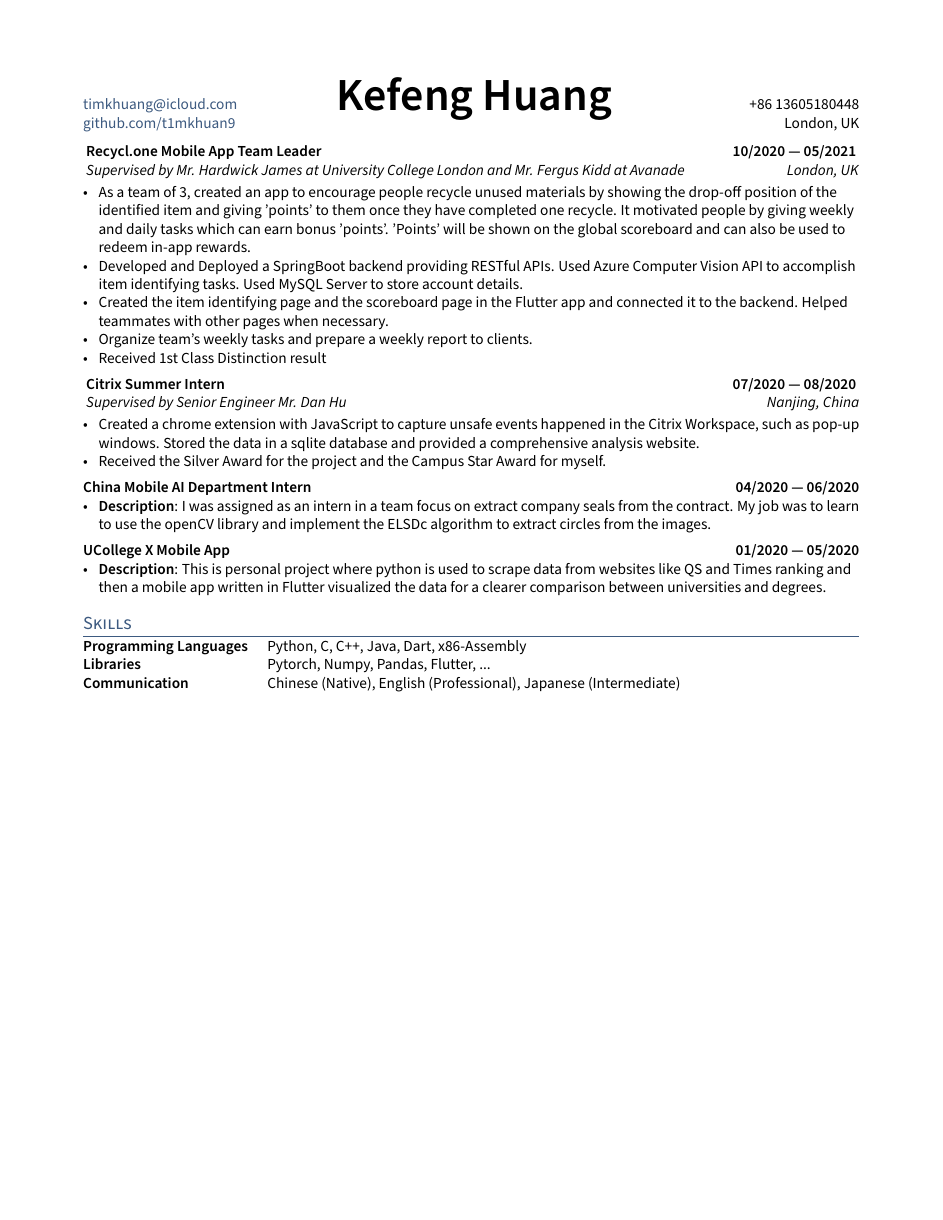
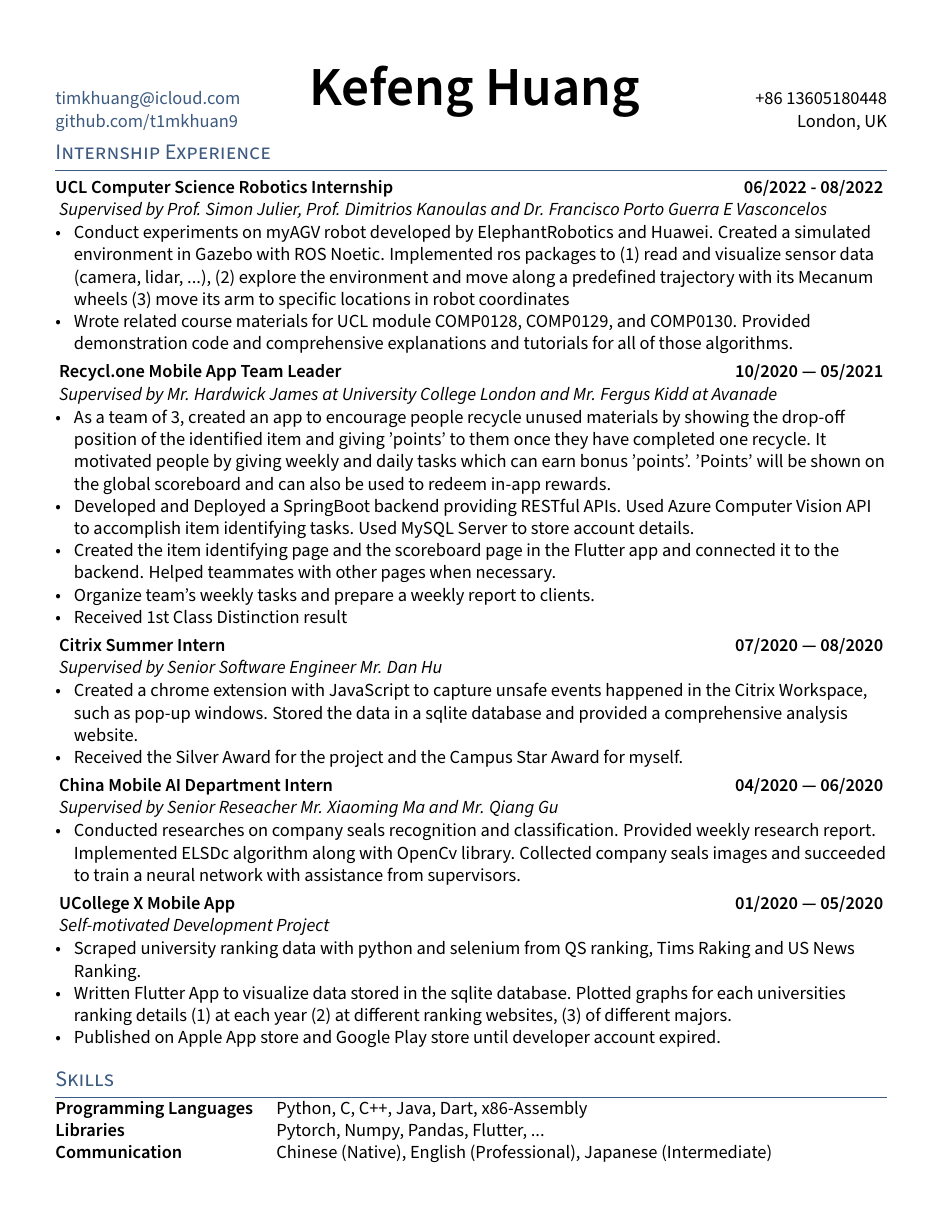
Before and after one commit to kefhuang/kefeng-huang-cv, a LaTeX CV (kefeng-huang-cv.tex, which reads TLCresume.sty, sections/experience.tex): page 2 of 2. Compiled offline with pdfLaTeX.

Commit message:
rearrange to fill two page

```diff
--- a/TLCresume.sty
+++ b/TLCresume.sty
@@ -12,7 +12,7 @@
 \RequirePackage{csquotes}
 
 % MARGINS AND SPACING
-\RequirePackage[margin=.75in, top=.75in, bottom=1in]{geometry} % Set Margins
+\RequirePackage[margin=.5in, top=.75in, bottom=1in]{geometry} % Set Margins
 \raggedright % left align no indent
 \raggedbottom % top align no indent
 
--- a/kefeng-huang-cv.tex
+++ b/kefeng-huang-cv.tex
@@ -1,4 +1,4 @@
-\documentclass[10pt]{article}
+\documentclass[12pt]{article}
 \usepackage[utf8]{inputenc}
 \usepackage{TLCresume}
 
--- a/sections/experience.tex
+++ b/sections/experience.tex
@@ -29,7 +28,6 @@
 }}
 \subtext{
     Supervised by Mr. Hardwick James at University College London and Mr. Fergus Kidd at Avanade
-    \hfill London, UK
 }
 \begin{zitemize}
     \item   As a team of 3, created an app to encourage people recycle unused materials by showing
@@ -55,8 +53,7 @@
     \hfill 07/2020 --- 08/2020
 }}
 \subtext{
-    Supervised by Senior Engineer Mr. Dan Hu
-    \hfill Nanjing, China
+    Supervised by Senior Software Engineer Mr. Dan Hu
 }
 \begin{zitemize}
     \item   Created a chrome extension with JavaScript to capture unsafe events
@@ -66,26 +63,40 @@
     \item   Received the Silver Award for the project and the Campus Star Award for myself.
 \end{zitemize}
 
+
 %====================
 % China Mobile
 %====================
-\subsection{{China Mobile AI Department Intern
-    \hfill 04/2020 --- 06/2020}}
+\subsection{{
+    China Mobile AI Department Intern
+    \hfill 04/2020 --- 06/2020
+}}
+\subtext{
+    Supervised by Senior Reseacher Mr. Xiaoming Ma and Mr. Qiang Gu
+}
 \begin{zitemize}
-    \item \textbf{Description}: I was assigned as an intern in a team focus on
-        extract company seals from the contract. My job was to learn to use the
-        openCV library and implement the ELSDc algorithm to extract circles
-        from the images.
+    \item   Conducted researches on company seals recognition and classification.
+            Provided weekly research report.
+            Implemented ELSDc algorithm along with OpenCv library.
+            Collected company seals images and succeeded to train a neural network with assistance from supervisors.
 \end{zitemize}
+
 
 %====================
 % UCollege X
 %====================
-\subsection{{UCollege X Mobile App
-    \hfill 01/2020 --- 05/2020}}
+\subsection{{
+    UCollege X Mobile App
+    \hfill 01/2020 --- 05/2020
+}}
+\subtext{
+    Self-motivated Development Project
+}
 \begin{zitemize}
-    \item \textbf{Description}: This is personal project where python is used
-        to scrape data from websites like QS and Times ranking and then a mobile
-        app written in Flutter visualized the data for a clearer comparison
-        between universities and degrees.
+    \item   Scraped university ranking data with python and selenium from QS ranking,
+            Tims Raking and US News Ranking.
+    \item   Written Flutter App to visualize data stored in the sqlite database.
+            Plotted graphs for each universities ranking details (1) at each year
+            (2) at different ranking websites, (3) of different majors.
+    \item   Published on Apple App store and Google Play store until developer account expired.
 \end{zitemize}
```
Also changed, not shown: kefeng-huang-cv.pdf, sections/experience.tex (1 more changed lines).
